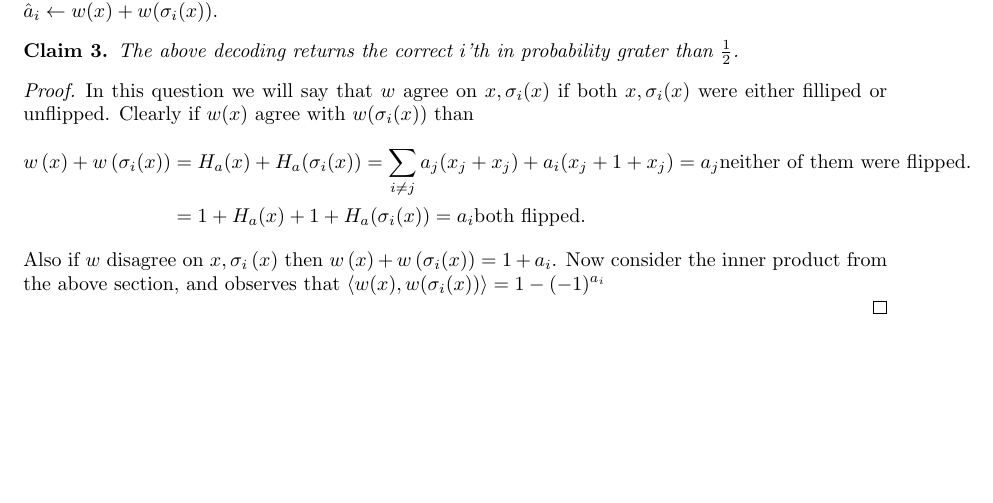
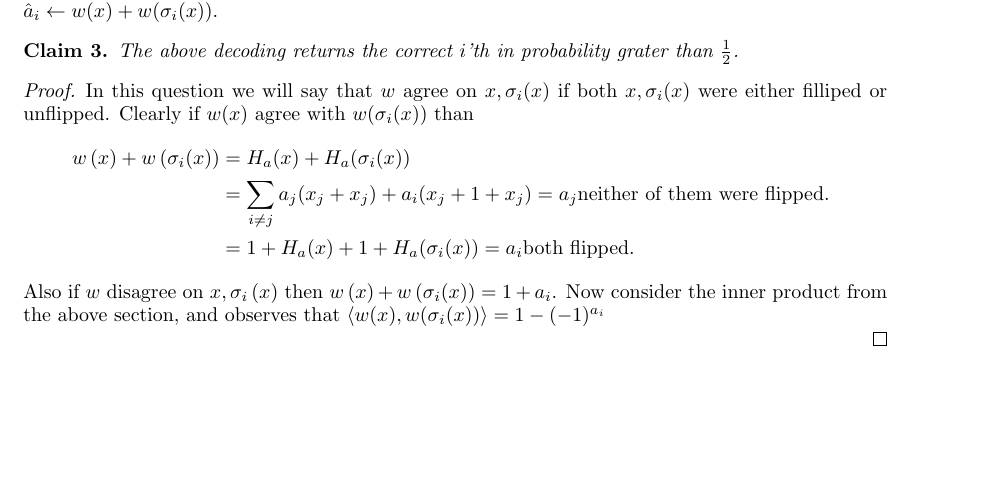
Before and after one commit to dudupo/Online-Computation-And-PCP-Huji-Courses, a LaTeX document (projects/pcp-ex-1.tex): part of page 2 of 2, cut so that both start at the same text. The pictures show the PDF file projects/pdfs/pcp-ex-1.pdf that the author committed with the source.

Commit message:
compiling -Mon May 15 06:17:54 PM IDT 2023

```diff
--- a/projects/pcp-ex-1.tex
+++ b/projects/pcp-ex-1.tex
@@ -91,7 +91,8 @@ Consider the following process for decoding $a$, first we sample uniformly rando
   In this question we will say that $w$ agree on $x,\sigma_{i}(x)$ if both $x,\sigma_{i}(x)$ were either filliped or unflipped. Clearly if $w(x)$ agree with $w(\sigma_{i}(x))$ than
   \begin{equation*}
     \begin{split}
-      w\left( x \right) + w\left( \sigma_{i}(x) \right) & = H_{a}(x) + H_{a}(\sigma_{i}(x)) = \sum_{i\neq j }{a_{j}(x_{j} + x_{j})} + a_{i}(x_{j} + 1 + x_{j}) = a_{j} \text{neither of them were flipped. }  \\
+      w\left( x \right) + w\left( \sigma_{i}(x) \right) & = H_{a}(x) + H_{a}(\sigma_{i}(x)) \\
+      & = \sum_{i\neq j }{a_{j}(x_{j} + x_{j})} + a_{i}(x_{j} + 1 + x_{j})  = a_{j} \text{neither of them were flipped. }  \\
       & = 1 + H_{a}(x) + 1 + H_{a}(\sigma_{i}(x)) =  a_{i} \text{both flipped.}
     \end{split}
   \end{equation*}
```
Also changed, not shown: projects/pdfs/pcp-ex-1.pdf.
